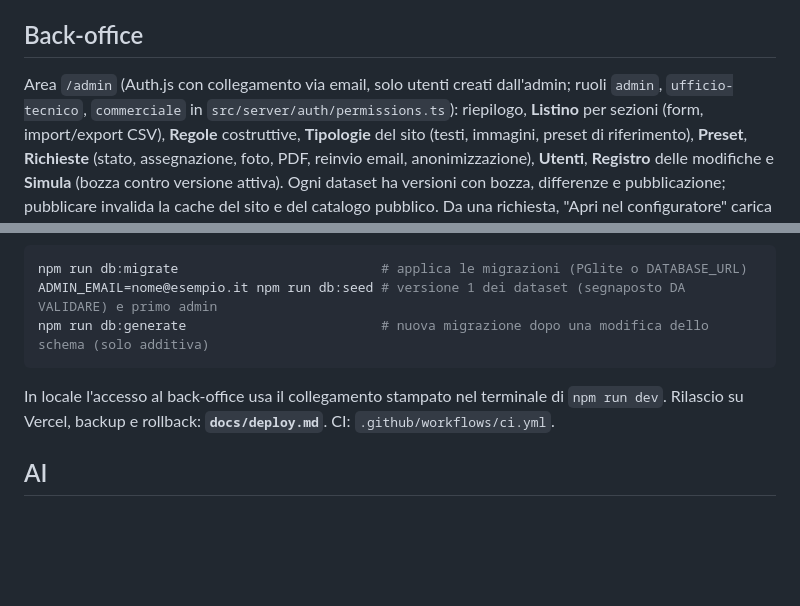
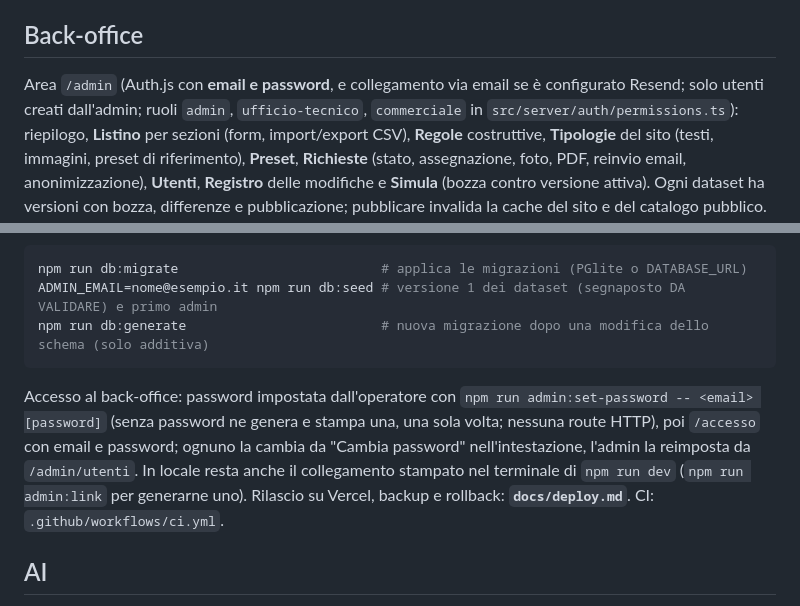
Before and after one commit to LemonJuiceSolutions/LovatoLegnami, a Markdown page: README.md, 2 parts joined by grey strips. GitHub-like rendering; blank space fills up the shorter version.

Commit message:
docs(deploy): accesso con email e password e admin:set-password
Co-Authored-By: Claude Opus 5.5 <noreply@anthropic.com>

````diff
--- a/README.md
+++ b/README.md
@@ -39,7 +39,7 @@ compilazione, consenso privacy versionato, foto verificate dai byte.
 
 ## Back-office
 
-Area `/admin` (Auth.js con collegamento via email, solo utenti creati dall'admin; ruoli `admin`, `ufficio-tecnico`,
+Area `/admin` (Auth.js con **email e password**, e collegamento via email se è configurato Resend; solo utenti creati dall'admin; ruoli `admin`, `ufficio-tecnico`,
 `commerciale` in `src/server/auth/permissions.ts`): riepilogo, **Listino** per sezioni (form, import/export CSV),
 **Regole** costruttive, **Tipologie** del sito (testi, immagini, preset di riferimento), **Preset**, **Richieste**
 (stato, assegnazione, foto, PDF, reinvio email, anonimizzazione), **Utenti**, **Registro** delle modifiche e
@@ -71,7 +71,10 @@ ADMIN_EMAIL=nome@esempio.it npm run db:seed # versione 1 dei dataset (segnaposto
 npm run db:generate                         # nuova migrazione dopo una modifica dello schema (solo additiva)
 ```
 
-In locale l'accesso al back-office usa il collegamento stampato nel terminale di `npm run dev`. Rilascio su Vercel,
+Accesso al back-office: password impostata dall'operatore con `npm run admin:set-password -- <email> [password]`
+(senza password ne genera e stampa una, una sola volta; nessuna route HTTP), poi `/accesso` con email e password; ognuno la
+cambia da "Cambia password" nell'intestazione, l'admin la reimposta da `/admin/utenti`. In locale resta anche il
+collegamento stampato nel terminale di `npm run dev` (`npm run admin:link` per generarne uno). Rilascio su Vercel,
 backup e rollback: **`docs/deploy.md`**. CI: `.github/workflows/ci.yml`.
 
 ## AI
````
Also changed, not shown: docs/deploy.md (+33 -3 lines).
